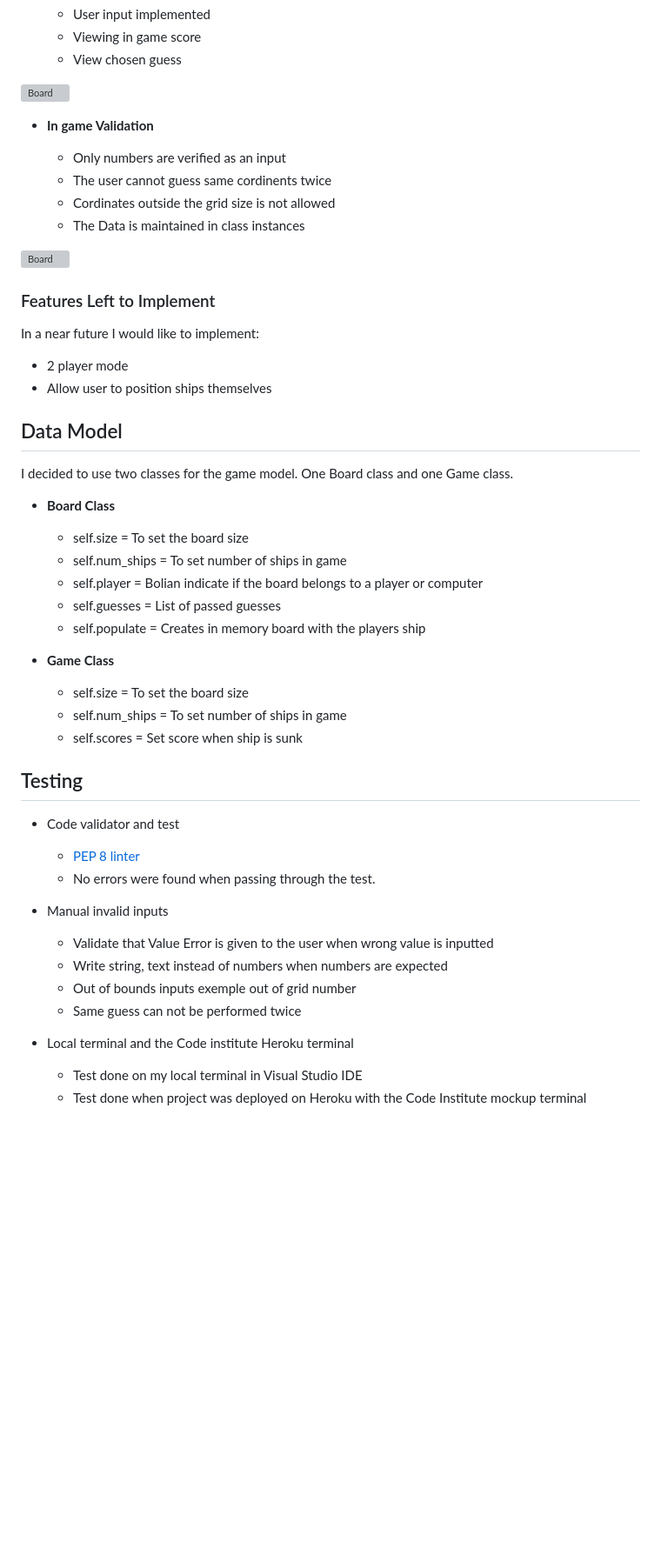
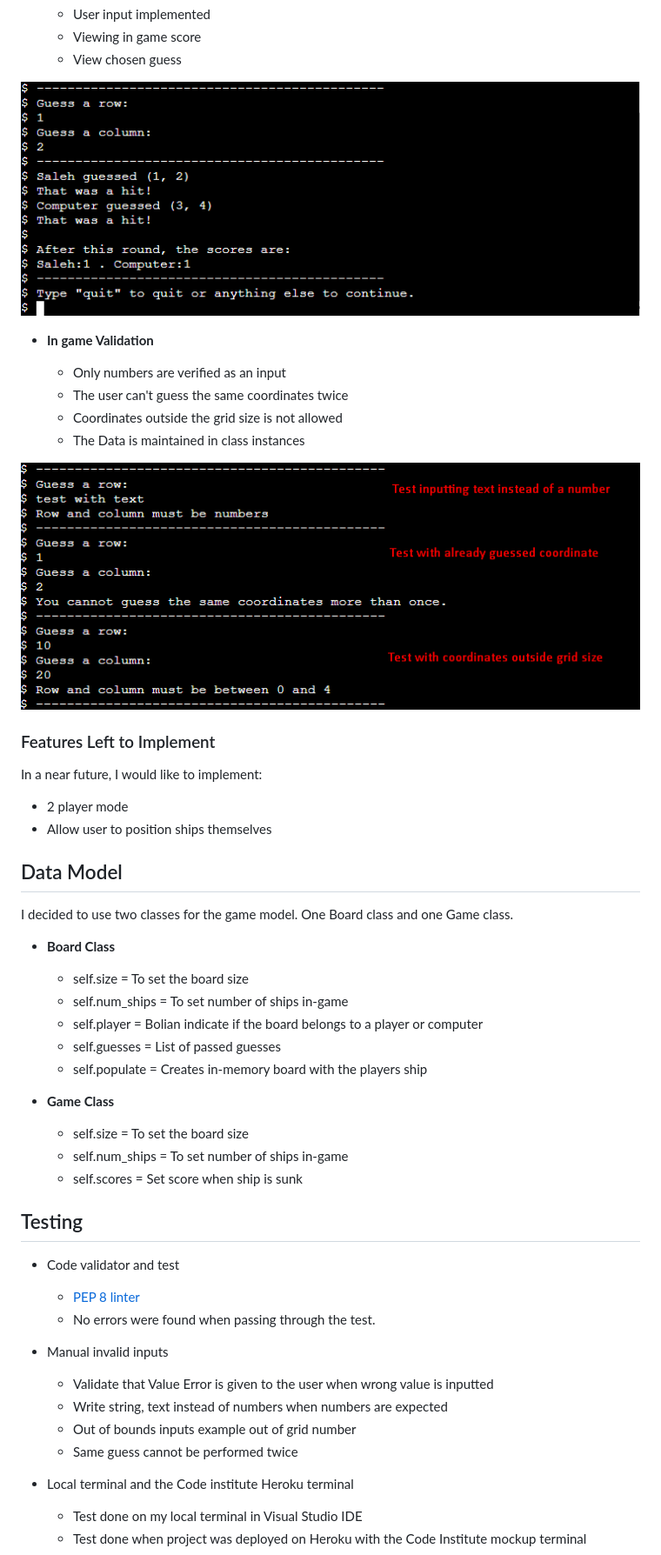
Before and after one commit to saleh88hbg/BattleshipPyth-MS3, a Markdown page: README.md, the part around the change printed below. Shown: that part at 87% size. Drawn GitHub-style; pictures changed too: assets/readmeimg/gameguess.png (added), assets/readmeimg/gamevalidation.png (added); blank space fills up the shorter version; grey boxes are pictures that could not be loaded.

Commit message:
Fix spelling errors and added img in README.md

```diff
--- a/README.md
+++ b/README.md
@@ -55,24 +56,24 @@ To gain a win you have to sink all of the computer's ships before it sinks yours
   - View chosen guess
 
 
-![Board](assets/img/readmeimg/kkkkkk.png)
+![Board](assets/readmeimg/gameguess.png)
 
 
 
 - __In game Validation__
 
   - Only numbers are verified as an input
-  - The user cannot guess same cordinents twice
-  - Cordinates outside the grid size is not allowed
+  - The user can't guess the same coordinates twice
+  - Coordinates outside the grid size is not allowed
   - The Data is maintained in class instances
 
 
-![Board](assets/img/readmeimg/kkkkkk.png)
+![Board](assets/readmeimg/gamevalidation.png)
 
 
 
 ### Features Left to Implement
-In a near future I would like to implement:
+In a near future, I would like to implement:
 - 2 player mode
 - Allow user to position ships themselves
 
@@ -84,15 +85,15 @@ I decided to use two classes for the game model. One Board class and one Game cl
 
 - __Board Class__
   - self.size = To set the board size
-  - self.num_ships = To set number of ships in game
+  - self.num_ships = To set number of ships in-game
   - self.player = Bolian indicate if the board belongs to a player or computer
   - self.guesses = List of passed guesses
-  - self.populate = Creates in memory board with the players ship
+  - self.populate = Creates in-memory board with the players ship
 
 
 - __Game Class__
   - self.size = To set the board size
-  - self.num_ships = To set number of ships in game
+  - self.num_ships = To set number of ships in-game
   - self.scores = Set score when ship is sunk
 
 
@@ -106,8 +107,8 @@ I decided to use two classes for the game model. One Board class and one Game cl
 - Manual invalid inputs
   - Validate that Value Error is given to the user when wrong value is inputted
   - Write string, text instead of numbers when numbers are expected
-  - Out of bounds inputs exemple out of grid number
-  - Same guess can not be performed twice
+  - Out of bounds inputs example out of grid number
+  - Same guess cannot be performed twice
 
 - Local terminal and the Code institute Heroku terminal
   - Test done on my local terminal in Visual Studio IDE
```
Also changed, not shown: other parts of README.md (+10 -9 lines), assets/readmeimg/responsivepython.png (added), assets/readmeimg/startgame.png (added).
